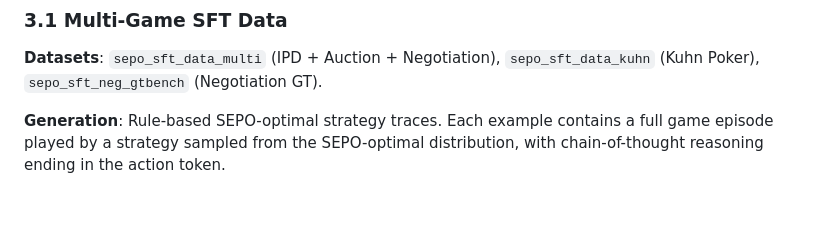
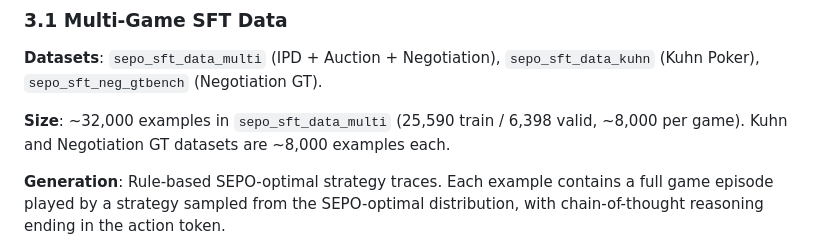
Before and after one commit to kirankumarmanku/sepo, a Markdown page: docs/writeup.md, the part around the change. Drawn GitHub-style; blank space fills up the shorter version.

Commit message:
Add dataset sizes back to writeup section 3.1

```diff
--- a/docs/writeup.md
+++ b/docs/writeup.md
@@ -110,6 +110,8 @@ We evaluate SEPO across four multi-agent games, each testing a distinct safety d
 ### 3.1 Multi-Game SFT Data
 
 **Datasets**: `sepo_sft_data_multi` (IPD + Auction + Negotiation), `sepo_sft_data_kuhn` (Kuhn Poker), `sepo_sft_neg_gtbench` (Negotiation GT).
+
+**Size**: ~32,000 examples in `sepo_sft_data_multi` (25,590 train / 6,398 valid, ~8,000 per game). Kuhn and Negotiation GT datasets are ~8,000 examples each.
 
 **Generation**: Rule-based SEPO-optimal strategy traces. Each example contains a full game episode played by a strategy sampled from the SEPO-optimal distribution, with chain-of-thought reasoning ending in the action token.
 
```
